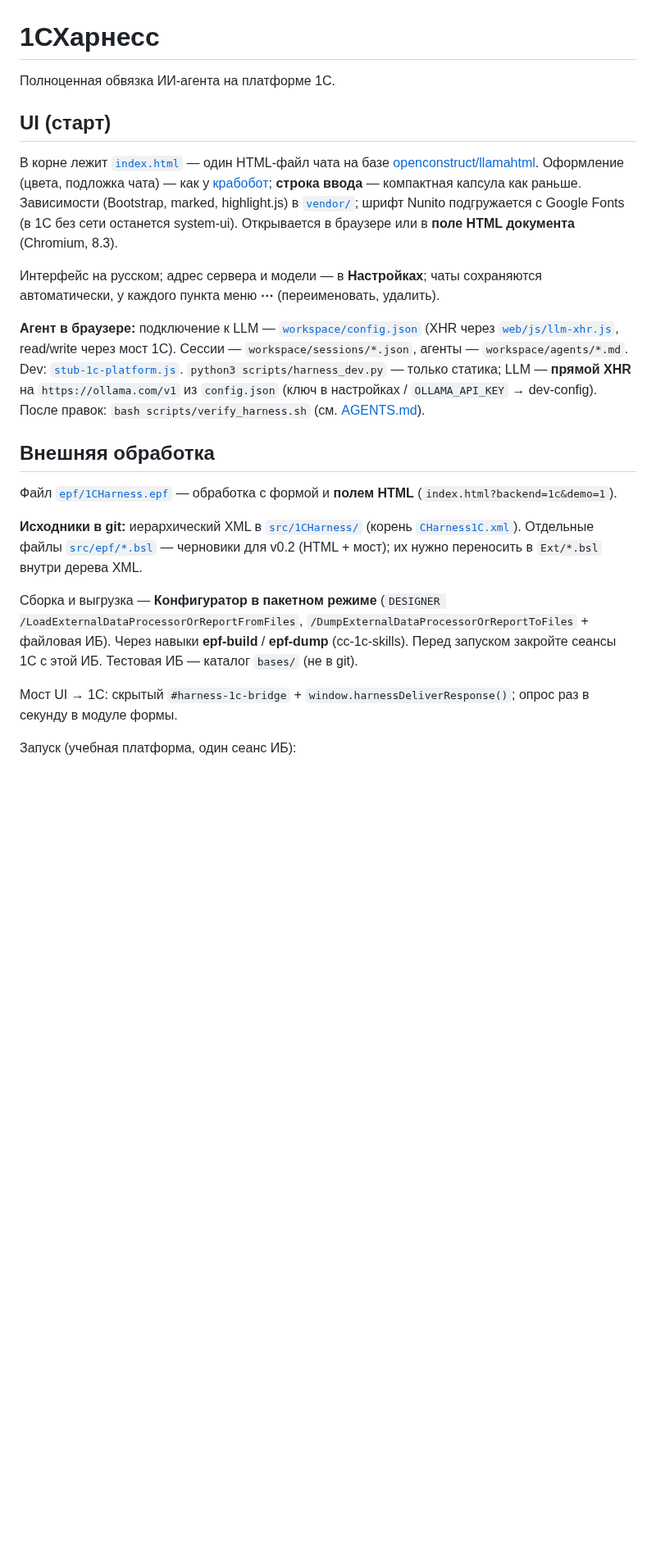
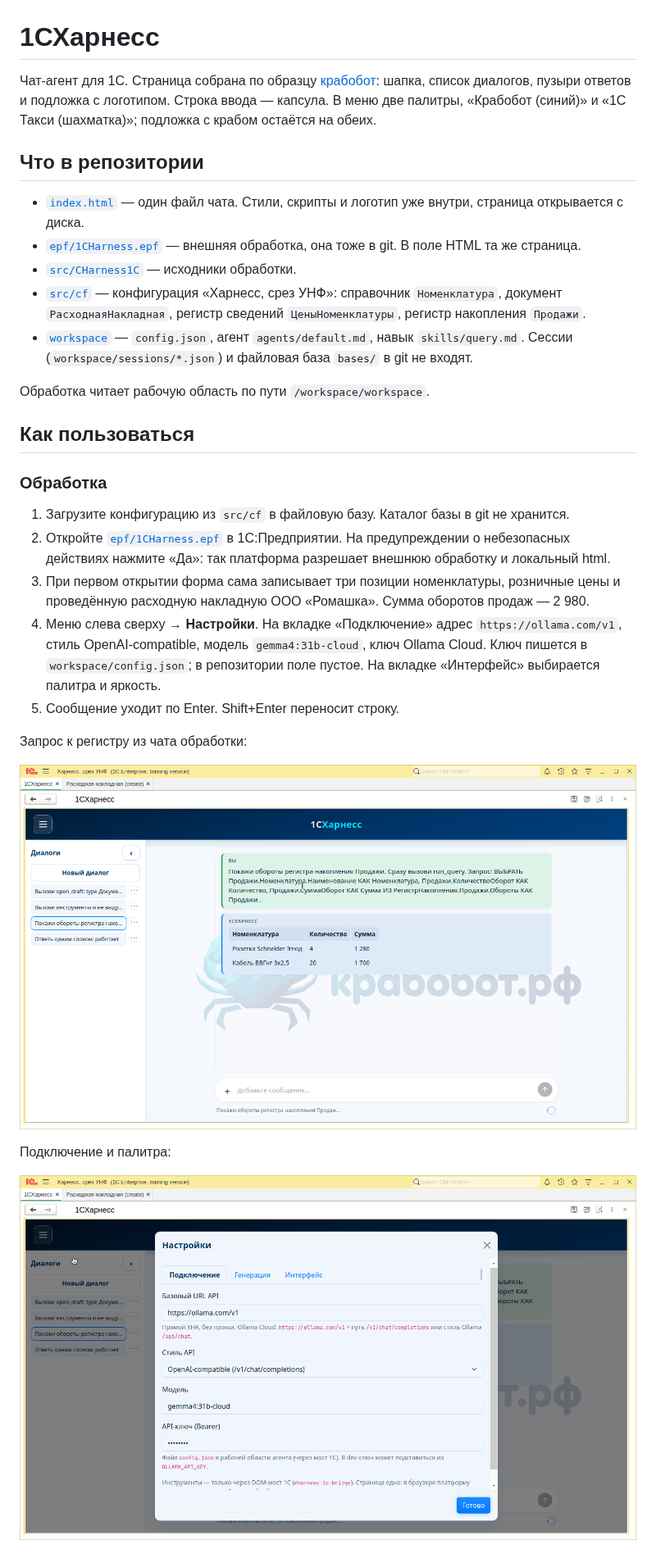
Before and after one commit to andretisch/1CHarness, a Markdown page: README.md, the part around one of its changes. Shown at 82% size. GitHub-like rendering; pictures changed too: docs/images/chat-query.png (added), docs/images/settings-connection.png (added); blank space fills up the shorter version.

```diff
--- a/README.md
+++ b/README.md
@@ -1,24 +1,32 @@
 # 1СХарнесс
 
-Полноценная обвязка ИИ-агента на платформе 1С.
+Чат-агент для 1С. Страница собрана по образцу [крабобот](https://github.com/andretisch/krabobot): шапка, список диалогов, пузыри ответов и подложка с логотипом. Строка ввода — капсула. В меню две палитры, «Крабобот (синий)» и «1С Такси (шахматка)»; подложка с крабом остаётся на обеих.
 
-## UI (старт)
+## Что в репозитории
 
-В корне лежит [`index.html`](index.html) — один HTML-файл чата на базе [openconstruct/llamahtml](https://github.com/openconstruct/llamahtml). Оформление (цвета, подложка чата) — как у [крабобот](https://github.com/andretisch/krabobot/tree/main/krabobot/web/static); **строка ввода** — компактная капсула как раньше. Зависимости (Bootstrap, marked, highlight.js) в [`vendor/`](vendor/); шрифт Nunito подгружается с Google Fonts (в 1С без сети останется system-ui). Открывается в браузере или в **поле HTML документа** (Chromium, 8.3).
+- [`index.html`](index.html) — один файл чата. Стили, скрипты и логотип уже внутри, страница открывается с диска.
+- [`epf/1CHarness.epf`](epf/1CHarness.epf) — внешняя обработка, она тоже в git. В поле HTML та же страница.
+- [`src/CHarness1C`](src/CHarness1C) — исходники обработки.
+- [`src/cf`](src/cf) — конфигурация «Харнесс, срез УНФ»: справочник `Номенклатура`, документ `РасходнаяНакладная`, регистр сведений `ЦеныНоменклатуры`, регистр накопления `Продажи`.
+- [`workspace`](workspace) — `config.json`, агент `agents/default.md`, навык `skills/query.md`. Сессии (`workspace/sessions/*.json`) и файловая база `bases/` в git не входят.
 
-Интерфейс на русском; адрес сервера и модели — в **Настройках**; чаты сохраняются автоматически, у каждого пункта меню **⋯** (переименовать, удалить).
+Обработка читает рабочую область по пути `/workspace/workspace`.
 
-**Агент в браузере:** подключение к LLM — [`workspace/config.json`](workspace/config.json) (XHR через [`web/js/llm-xhr.js`](web/js/llm-xhr.js), read/write через мост 1С). Сессии — `workspace/sessions/*.json`, агенты — `workspace/agents/*.md`. Dev: [`stub-1c-platform.js`](web/js/stub-1c-platform.js). `python3 scripts/harness_dev.py` — только статика; LLM — **прямой XHR** на `https://ollama.com/v1` из `config.json` (ключ в настройках / `OLLAMA_API_KEY` → dev-config). После правок: `bash scripts/verify_harness.sh` (см. [AGENTS.md](AGENTS.md)).
+## Как пользоваться
 
-## Внешняя обработка
+### Обработка
 
-Файл [`epf/1CHarness.epf`](epf/1CHarness.epf) — обработка с формой и **полем HTML** (`index.html?backend=1c&demo=1`).
+1. Загрузите конфигурацию из `src/cf` в файловую базу. Каталог базы в git не хранится.
+2. Откройте [`epf/1CHarness.epf`](epf/1CHarness.epf) в 1С:Предприятии. На предупреждении о небезопасных действиях нажмите «Да»: так платформа разрешает внешнюю обработку и локальный html.
+3. При первом открытии форма сама записывает три позиции номенклатуры, розничные цены и проведённую расходную накладную ООО «Ромашка». Сумма оборотов продаж — 2 980.
+4. Меню слева сверху → **Настройки**. На вкладке «Подключение» адрес `https://ollama.com/v1`, стиль OpenAI-compatible, модель `gemma4:31b-cloud`, ключ Ollama Cloud. Ключ пишется в `workspace/config.json`; в репозитории поле пустое. На вкладке «Интерфейс» выбирается палитра и яркость.
+5. Сообщение уходит по Enter. Shift+Enter переносит строку.
 
-**Исходники в git:** иерархический XML в [`src/1CHarness/`](src/1CHarness/) (корень [`CHarness1C.xml`](src/1CHarness/CHarness1C.xml)). Отдельные файлы [`src/epf/*.bsl`](src/epf/) — черновики для v0.2 (HTML + мост); их нужно переносить в `Ext/*.bsl` внутри дерева XML.
+Запрос к регистру из чата обработки:
 
-Сборка и выгрузка — **Конфигуратор в пакетном режиме** (`DESIGNER /LoadExternalDataProcessorOrReportFromFiles`, `/DumpExternalDataProcessorOrReportToFiles` + файловая ИБ). Через навыки **epf-build** / **epf-dump** (cc-1c-skills). Перед запуском закройте сеансы 1С с этой ИБ. Тестовая ИБ — каталог `bases/` (не в git).
+![Обороты продаж в чате](docs/images/chat-query.png)
 
-Мост UI → 1С: скрытый `#harness-1c-bridge` + `window.harnessDeliverResponse()`; опрос раз в секунду в модуле формы.
+Подключение и палитра:
 
-Запуск (учебная платформа, один сеанс ИБ):
+![Настройки подключения](docs/images/settings-connection.png)
 
```
Also changed, not shown: other parts of README.md (+15 -10 lines), docs/images/draft-invoice.png (added), docs/images/settings-interface.png (added).
